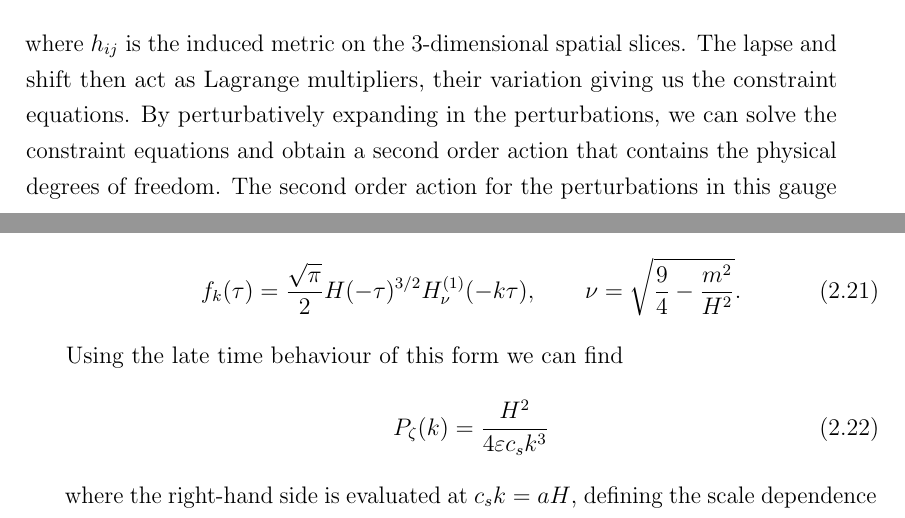
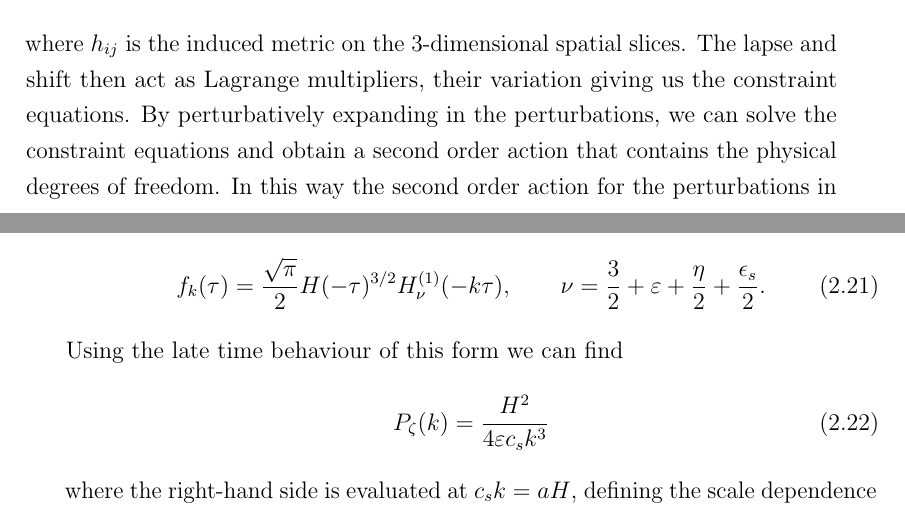
Before and after one commit to pc559/thesis, a LaTeX thesis (thesis.tex, which reads intro2_chapter.tex): two parts of pages 44 and 47 of 158, joined at a grey line, cut so that both start at the same text. Compiled offline with pdfLaTeX; a missing bibliography style is replaced by a similar one.

Commit message:
corrections

```diff
--- a/intro2_chapter.tex
+++ b/intro2_chapter.tex
@@ -193,7 +193,7 @@ allowing us to apply the method to feature bispectra for the first time.
     %\begin{align}
     %    \zeta=-\frac{\delphi}{\sqrt{2\varepsilon}a}.
     %\end{align}
-    The second order action for the perturbations in this gauge can be found to be
+    In this way the second order action for the perturbations in this gauge can be found to be~\cite{seery_ng_0506}
     \begin{align}\label{zeta_action}
         S_{2} = \int d^3x dt~\frac{a\varepsilon}{c_s^2}\left(a^2\dot{\zeta}^2-c_s^2\left(\partial\zeta\right)^2\right).
     \end{align}
@@ -347,8 +347,8 @@ allowing us to apply the method to feature bispectra for the first time.
     the solution in terms of Hankel functions of the first kind $H_{\nu}^{(1)}$
     (see for example~\cite{px_burrage})
     \begin{align}\label{hankel_solution}
-        f_k(\tau) = \frac{\sqrt{\pi}}{2}H(-\tau)^{3/2}H^{(1)}_{\vu}(-k\tau),\qquad
-        \vu = \sqrt{\frac{9}{4} - \frac{m^2}{H^2}}.
+        f_k(\tau) = \frac{\sqrt{\pi}}{2}H(-\tau)^{3/2}H^{(1)}_{\nu}(-k\tau),\qquad
+        \nu = \frac{3}{2}+\varepsilon+\frac{\eta}{2}+\frac{\eps_s}{2}.
     \end{align}
     Using the late time behaviour of this form we can find
     \begin{align}\label{ps_at_ah}
```
Also changed, not shown: word_counts.csv (+1 -0 lines).
